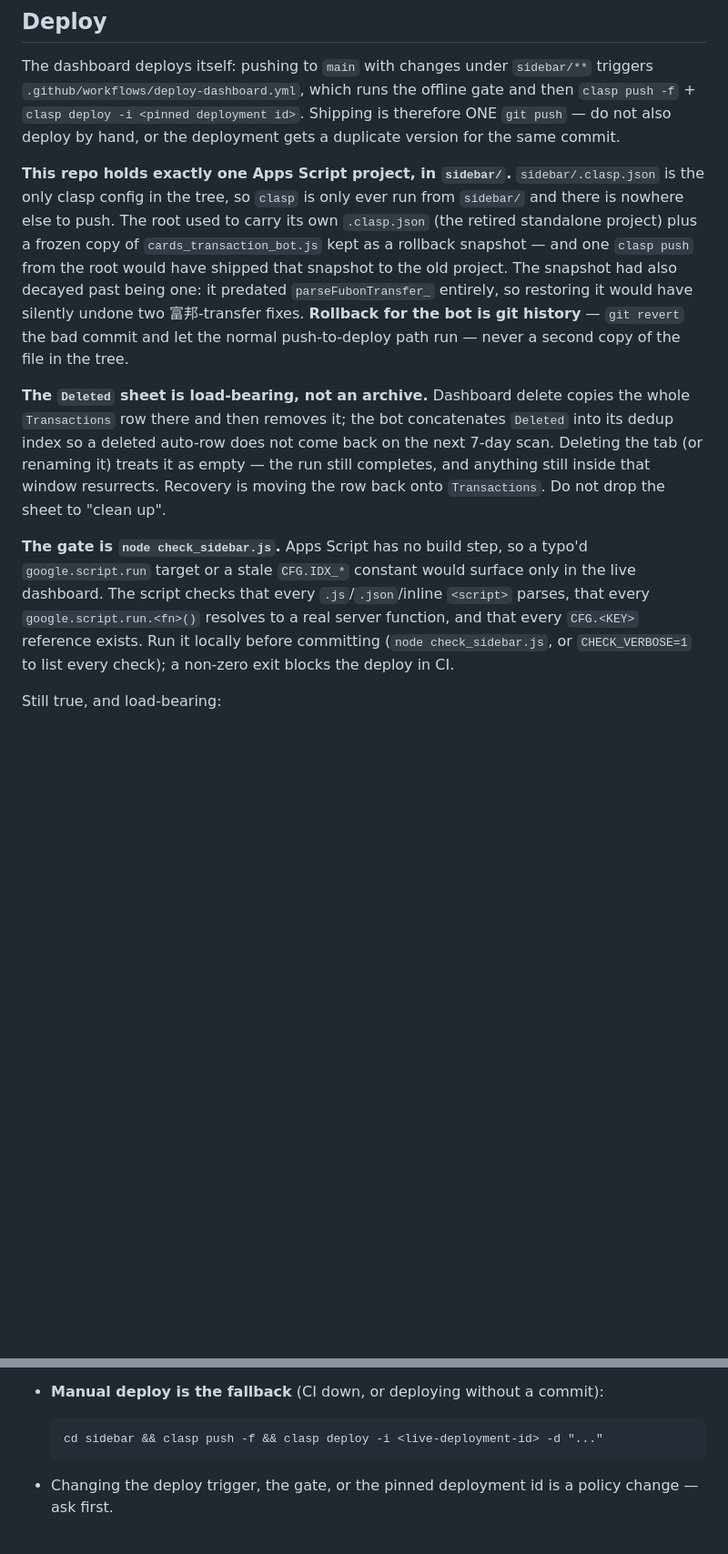
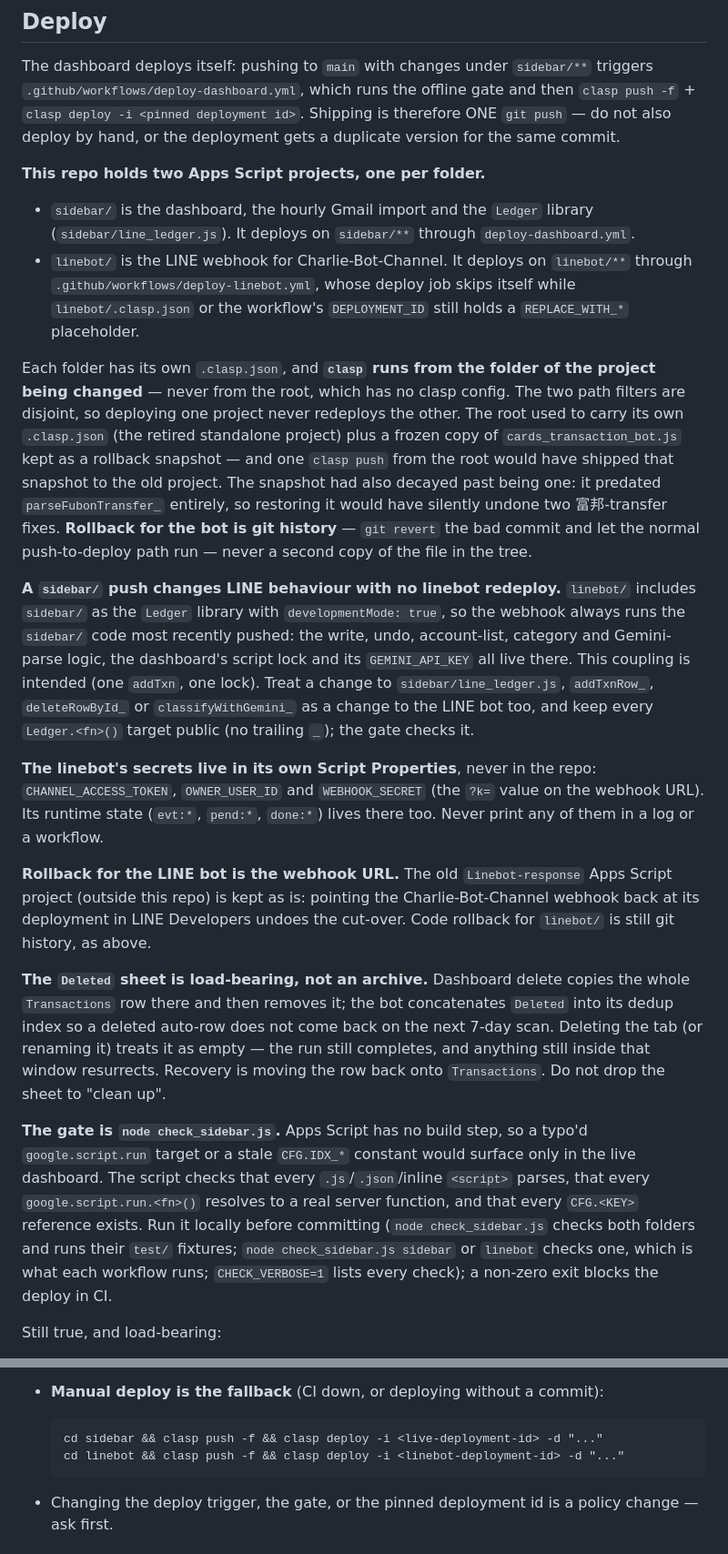
Before and after one commit to charlie60507/transaction_bot, a Markdown page: CLAUDE.md, 2 parts joined by grey strips. Shown at 91% size. Drawn GitHub-style; blank space fills up the shorter version.

```diff
--- a/CLAUDE.md
+++ b/CLAUDE.md
@@ -44,16 +44,45 @@ and then `clasp push -f` + `clasp deploy -i <pinned deployment id>`. Shipping is
 therefore ONE `git push` — do not also deploy by hand, or the deployment gets a
 duplicate version for the same commit.
 
-**This repo holds exactly one Apps Script project, in `sidebar/`.**
-`sidebar/.clasp.json` is the only clasp config in the tree, so `clasp` is only
-ever run from `sidebar/` and there is nowhere else to push. The root used to
-carry its own `.clasp.json` (the retired standalone project) plus a frozen copy
-of `cards_transaction_bot.js` kept as a rollback snapshot — and one `clasp push`
-from the root would have shipped that snapshot to the old project. The snapshot
-had also decayed past being one: it predated `parseFubonTransfer_` entirely, so
-restoring it would have silently undone two 富邦-transfer fixes. **Rollback for
-the bot is git history** — `git revert` the bad commit and let the normal
-push-to-deploy path run — never a second copy of the file in the tree.
+**This repo holds two Apps Script projects, one per folder.**
+- `sidebar/` is the dashboard, the hourly Gmail import and the `Ledger` library
+  (`sidebar/line_ledger.js`). It deploys on `sidebar/**` through
+  `deploy-dashboard.yml`.
+- `linebot/` is the LINE webhook for Charlie-Bot-Channel. It deploys on
+  `linebot/**` through `.github/workflows/deploy-linebot.yml`, whose deploy job
+  skips itself while `linebot/.clasp.json` or the workflow's `DEPLOYMENT_ID`
+  still holds a `REPLACE_WITH_*` placeholder.
+
+Each folder has its own `.clasp.json`, and **`clasp` runs from the folder of the
+project being changed** — never from the root, which has no clasp config. The two
+path filters are disjoint, so deploying one project never redeploys the other.
+The root used to carry its own `.clasp.json` (the retired standalone project)
+plus a frozen copy of `cards_transaction_bot.js` kept as a rollback snapshot —
+and one `clasp push` from the root would have shipped that snapshot to the old
+project. The snapshot had also decayed past being one: it predated
+`parseFubonTransfer_` entirely, so restoring it would have silently undone two
+富邦-transfer fixes. **Rollback for the bot is git history** — `git revert` the
+bad commit and let the normal push-to-deploy path run — never a second copy of
+the file in the tree.
+
+**A `sidebar/` push changes LINE behaviour with no linebot redeploy.** `linebot/`
+includes `sidebar/` as the `Ledger` library with `developmentMode: true`, so the
+webhook always runs the `sidebar/` code most recently pushed: the write, undo,
+account-list, category and Gemini-parse logic, the dashboard's script lock and
+its `GEMINI_API_KEY` all live there. This coupling is intended (one `addTxn`,
+one lock). Treat a change to `sidebar/line_ledger.js`, `addTxnRow_`,
+`deleteRowById_` or `classifyWithGemini_` as a change to the LINE bot too, and
+keep every `Ledger.<fn>()` target public (no trailing `_`); the gate checks it.
+
+**The linebot's secrets live in its own Script Properties**, never in the repo:
+`CHANNEL_ACCESS_TOKEN`, `OWNER_USER_ID` and `WEBHOOK_SECRET` (the `?k=` value on
+the webhook URL). Its runtime state (`evt:*`, `pend:*`, `done:*`) lives there too.
+Never print any of them in a log or a workflow.
+
+**Rollback for the LINE bot is the webhook URL.** The old `Linebot-response`
+Apps Script project (outside this repo) is kept as is: pointing the
+Charlie-Bot-Channel webhook back at its deployment in LINE Developers undoes the
+cut-over. Code rollback for `linebot/` is still git history, as above.
 
 **The `Deleted` sheet is load-bearing, not an archive.** Dashboard delete
 copies the whole `Transactions` row there and then removes it; the bot
@@ -68,8 +97,10 @@ typo'd `google.script.run` target or a stale `CFG.IDX_*` constant would surface
 only in the live dashboard. The script checks that every `.js`/`.json`/inline
 `<script>` parses, that every `google.script.run.<fn>()` resolves to a real
 server function, and that every `CFG.<KEY>` reference exists. Run it locally
-before committing (`node check_sidebar.js`, or `CHECK_VERBOSE=1` to list every
-check); a non-zero exit blocks the deploy in CI.
+before committing (`node check_sidebar.js` checks both folders and runs their
+`test/` fixtures; `node check_sidebar.js sidebar` or `linebot` checks one, which is
+what each workflow runs; `CHECK_VERBOSE=1` lists every check); a non-zero exit
+blocks the deploy in CI.
 
 Still true, and load-bearing:
 
@@ -84,6 +115,7 @@ Still true, and load-bearing:
 - **Manual deploy is the fallback** (CI down, or deploying without a commit):
 
       cd sidebar && clasp push -f && clasp deploy -i <live-deployment-id> -d "..."
+      cd linebot && clasp push -f && clasp deploy -i <linebot-deployment-id> -d "..."
 
 - Changing the deploy trigger, the gate, or the pinned deployment id is a
   policy change — ask first.
```
Also changed, not shown: AGENTS.md (+44 -12 lines).
